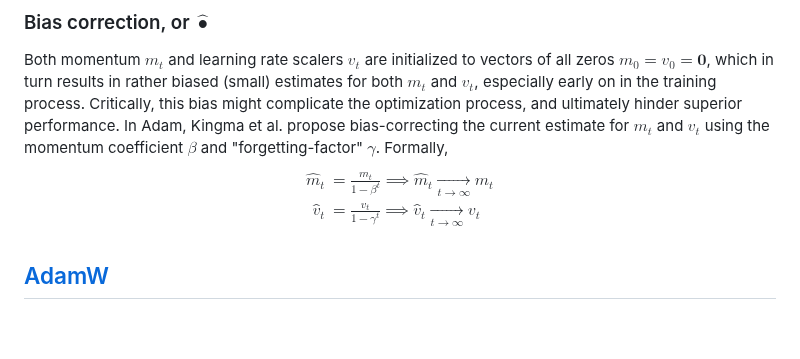
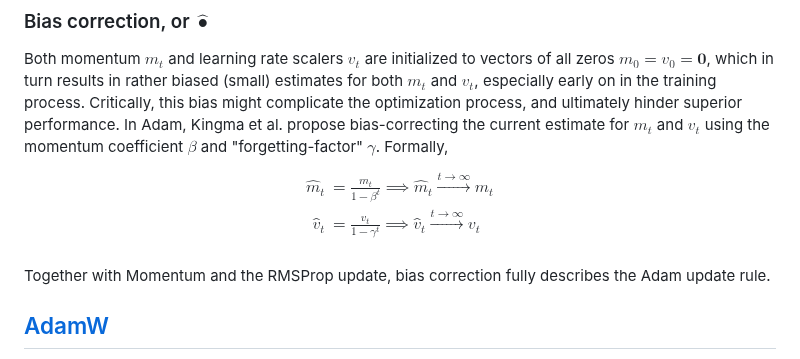
Before and after one commit to fracapuano/aims25, a Markdown page: machine-learning/optimization.md, the part around one of its changes. Rendered like a GitHub page; blank space fills up the shorter version.

```diff
--- a/machine-learning/optimization.md
+++ b/machine-learning/optimization.md
@@ -106,11 +107,12 @@ In Adam, Kingma et al. propose bias-correcting the current estimate for $m_t$ an
 Formally,
 $$
 \begin{align*}
-\hat{m}_t &= \frac{m_t}{1 - \beta^t} \implies \hat{m}_t \xrightarrow[t \to \infty]{} m_t \\
-\hat{v}_t &= \frac{v_t}{1 - \gamma^t} \implies \hat{v}_t \xrightarrow[t \to \infty]{} v_t\\
+\hat{m}_t &= \frac{m_t}{1 - \beta^t} \implies \hat{m}_t \xrightarrow[]{t \to \infty} m_t \\
+\hat{v}_t &= \frac{v_t}{1 - \gamma^t} \implies \hat{v}_t \xrightarrow[]{t \to \infty} v_t\\
 \end{align*}
 $$
 
+Together with Momentum and the RMSProp update, bias correction fully describes the Adam update rule.
 
 ## [AdamW](https://arxiv.org/abs/1711.05101)
 Regularizing the training of NNs has shown premise in improving train-test generalization.
```
Also changed, not shown: other parts of machine-learning/optimization.md (+29 -3 lines).
